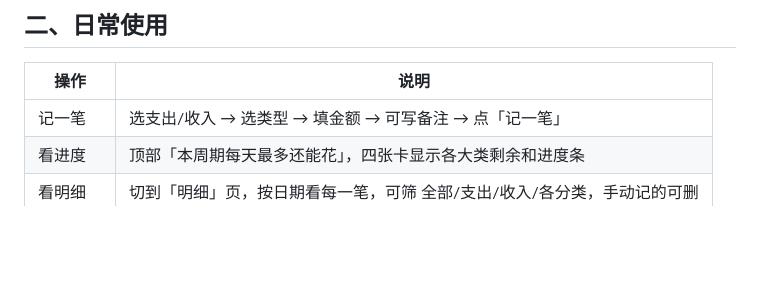
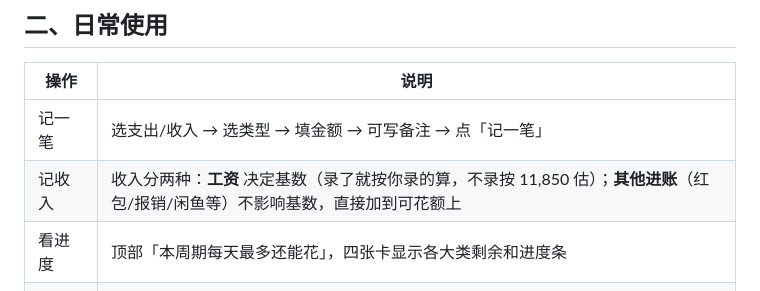
Before and after one commit to Closeee/budget-tool, a Markdown page: README.md, the part around the change. GitHub-like rendering; blank space fills up the shorter version.

Commit message:
README 补充收入两类的说明

```diff
--- a/README.md
+++ b/README.md
@@ -42,6 +42,7 @@ https://closeee.github.io/budget-tool/
 | 操作 | 说明 |
 |---|---|
 | 记一笔 | 选支出/收入 → 选类型 → 填金额 → 可写备注 → 点「记一笔」 |
+| 记收入 | 收入分两种：**工资** 决定基数（录了就按你录的算，不录按 11,850 估）；**其他进账**（红包/报销/闲鱼等）不影响基数，直接加到可花额上 |
 | 看进度 | 顶部「本周期每天最多还能花」，四张卡显示各大类剩余和进度条 |
 | 看明细 | 切到「明细」页，按日期看每一笔，可筛 全部/支出/收入/各分类，手动记的可删 |
 | 导账单 | 支付宝/微信导出 CSV → 点「导账单」上传 → 自动分类入库 |
```
